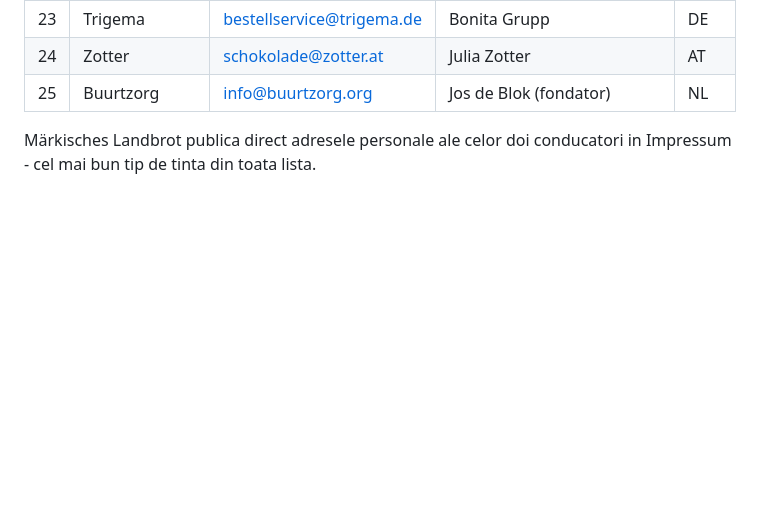
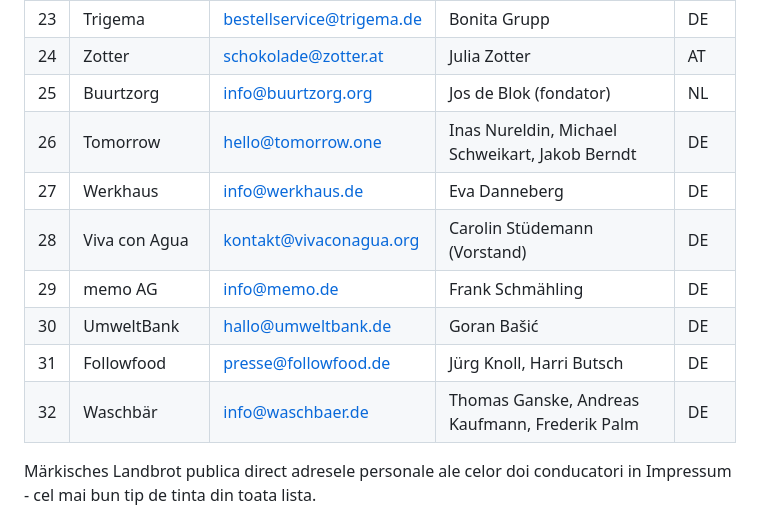
Before and after one commit to bogdanrotabo/rotabo, a Markdown page: scripts/outreach/USA-cercetare.md, the part around the change. GitHub-like rendering; blank space fills up the shorter version.

```diff
--- a/scripts/outreach/USA-cercetare.md
+++ b/scripts/outreach/USA-cercetare.md
@@ -119,6 +119,13 @@ numele conducatorului sunt publicate prin lege.
 | 23 | Trigema | bestellservice@trigema.de | Bonita Grupp | DE |
 | 24 | Zotter | schokolade@zotter.at | Julia Zotter | AT |
 | 25 | Buurtzorg | info@buurtzorg.org | Jos de Blok (fondator) | NL |
+| 26 | Tomorrow | hello@tomorrow.one | Inas Nureldin, Michael Schweikart, Jakob Berndt | DE |
+| 27 | Werkhaus | info@werkhaus.de | Eva Danneberg | DE |
+| 28 | Viva con Agua | kontakt@vivaconagua.org | Carolin Stüdemann (Vorstand) | DE |
+| 29 | memo AG | info@memo.de | Frank Schmähling | DE |
+| 30 | UmweltBank | hallo@umweltbank.de | Goran Bašić | DE |
+| 31 | Followfood | presse@followfood.de | Jürg Knoll, Harri Butsch | DE |
+| 32 | Waschbär | info@waschbaer.de | Thomas Ganske, Andreas Kaufmann, Frederik Palm | DE |
 
 Märkisches Landbrot publica direct adresele personale ale celor doi
 conducatori in Impressum - cel mai bun tip de tinta din toata lista.
```
Also changed, not shown: scripts/outreach/emailuri-gata-de-trimis.md (+115 -0 lines).
